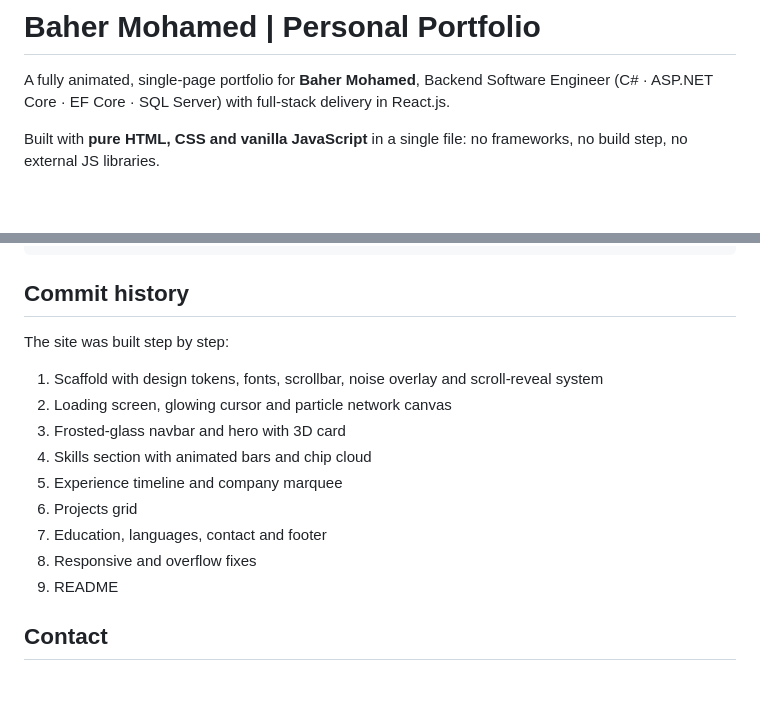
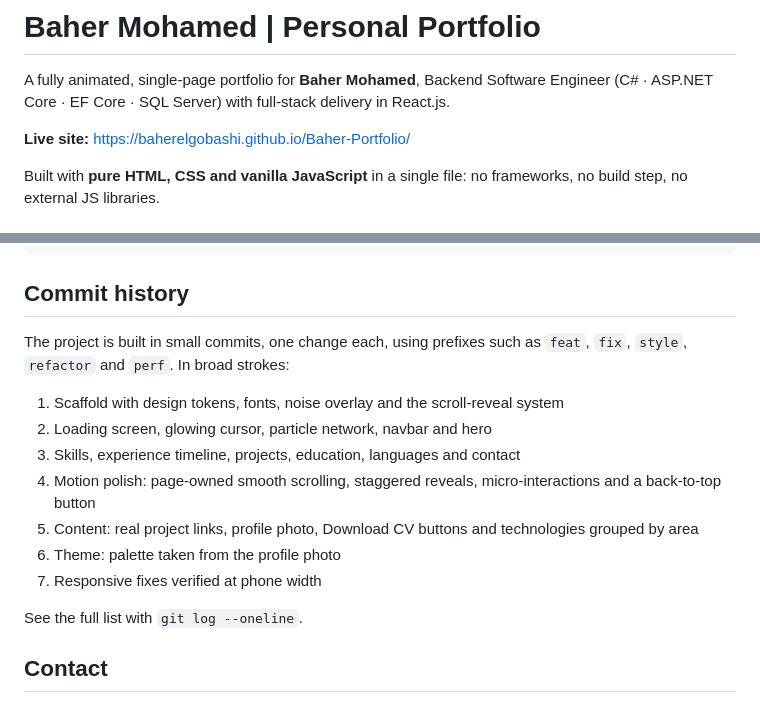
Before and after one commit to BaherElgobashi/Baher-Portfolio, a Markdown page: README.md, 2 parts joined by grey strips. GitHub-like rendering; blank space fills up the shorter version.

Commit message:
docs: update README commit history and add the live site link
The commit history section described only nine early steps. It now summarizes the real development, and the live site URL is at the top.

```diff
--- a/README.md
+++ b/README.md
@@ -1,6 +1,8 @@
 # Baher Mohamed | Personal Portfolio
 
 A fully animated, single-page portfolio for **Baher Mohamed**, Backend Software Engineer (C# · ASP.NET Core · EF Core · SQL Server) with full-stack delivery in React.js.
+
+**Live site:** https://baherelgobashi.github.io/Baher-Portfolio/
 
 Built with **pure HTML, CSS and vanilla JavaScript** in a single file: no frameworks, no build step, no external JS libraries.
 
@@ -70,17 +72,17 @@ Baher-Portfolio/
 
 ## Commit history
 
-The site was built step by step:
+The project is built in small commits, one change each, using prefixes such as `feat`, `fix`, `style`, `refactor` and `perf`. In broad strokes:
 
-1. Scaffold with design tokens, fonts, scrollbar, noise overlay and scroll-reveal system
-2. Loading screen, glowing cursor and particle network canvas
-3. Frosted-glass navbar and hero with 3D card
-4. Skills section with animated bars and chip cloud
-5. Experience timeline and company marquee
-6. Projects grid
-7. Education, languages, contact and footer
-8. Responsive and overflow fixes
-9. README
+1. Scaffold with design tokens, fonts, noise overlay and the scroll-reveal system
+2. Loading screen, glowing cursor, particle network, navbar and hero
+3. Skills, experience timeline, projects, education, languages and contact
+4. Motion polish: page-owned smooth scrolling, staggered reveals, micro-interactions and a back-to-top button
+5. Content: real project links, profile photo, Download CV buttons and technologies grouped by area
+6. Theme: palette taken from the profile photo
+7. Responsive fixes verified at phone width
+
+See the full list with `git log --oneline`.
 
 ## Contact
 
```
